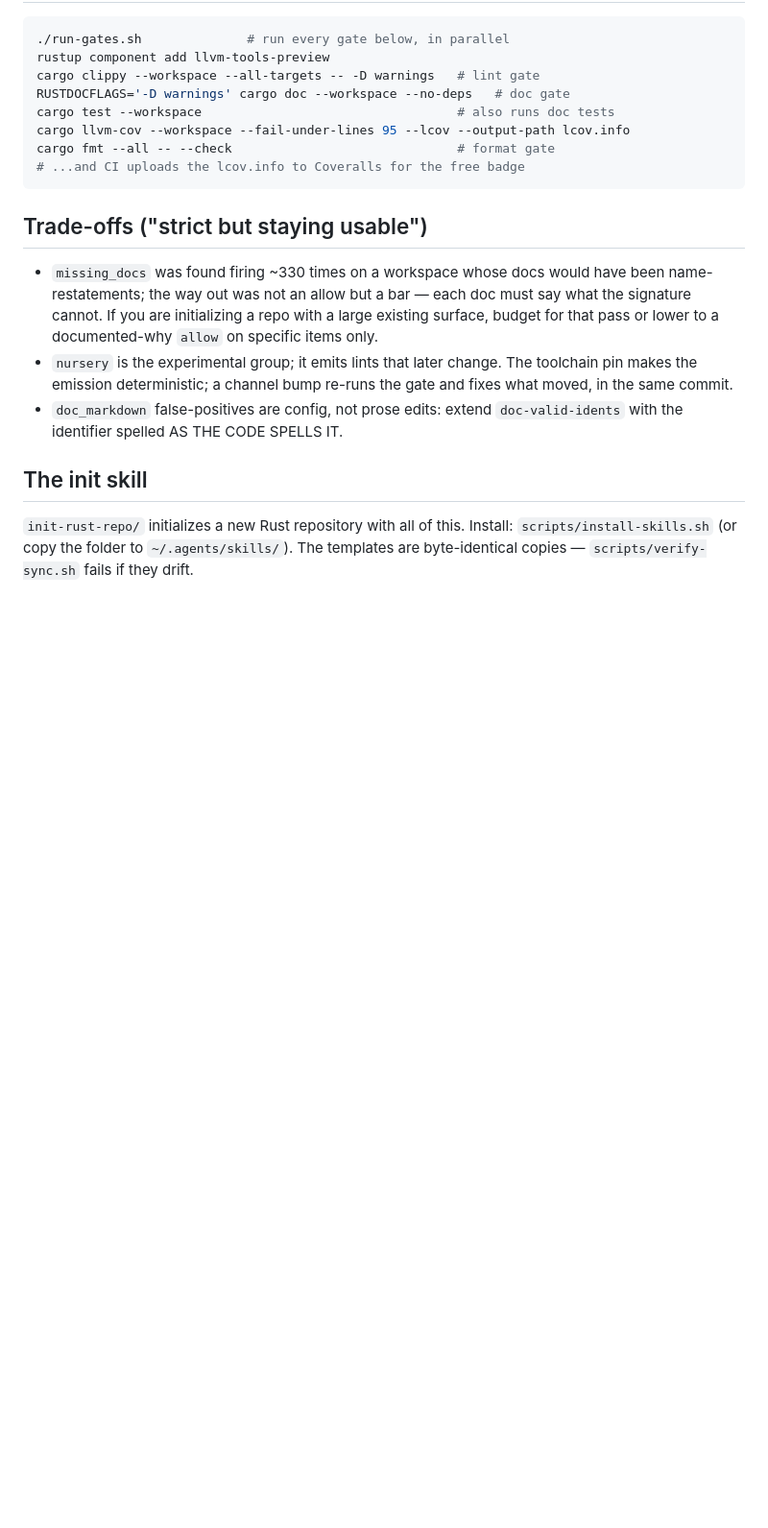
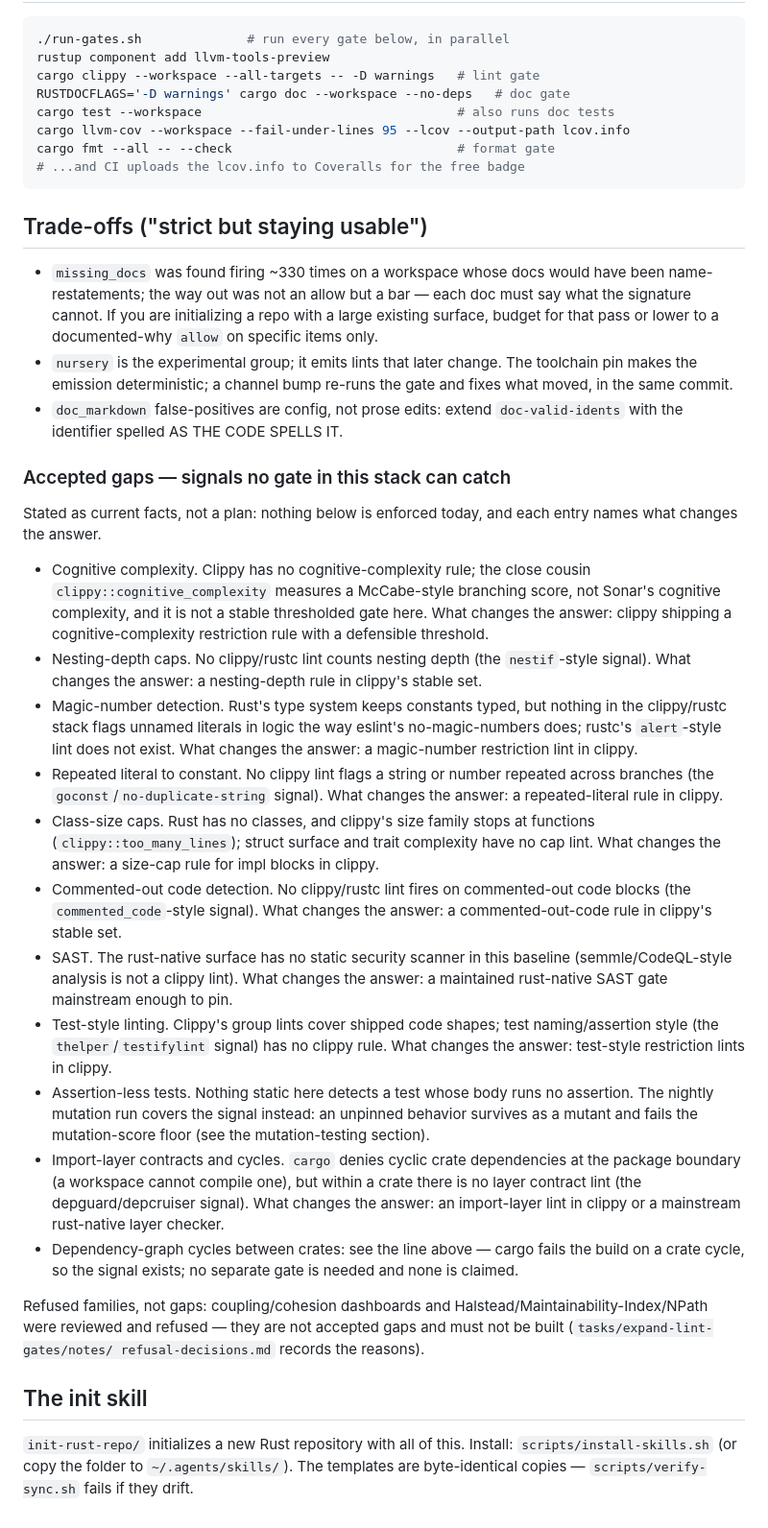
Before and after one commit to PhillipChaffee/67-sus-95-clean, a Markdown page: rust/README.md, the part around the change. Shown at 96% size. GitHub-like rendering; blank space fills up the shorter version.

Commit message:
Document the accepted no-tool gaps in the rust README

```diff
--- a/rust/README.md
+++ b/rust/README.md
@@ -397,6 +397,57 @@ cargo fmt --all -- --check                              # format gate
 - `doc_markdown` false-positives are config, not prose edits: extend
   `doc-valid-idents` with the identifier spelled AS THE CODE SPELLS IT.
 
+### Accepted gaps — signals no gate in this stack can catch
+
+Stated as current facts, not a plan: nothing below is enforced today, and
+each entry names what changes the answer.
+
+- Cognitive complexity. Clippy has no cognitive-complexity rule; the close
+  cousin `clippy::cognitive_complexity` measures a McCabe-style branching
+  score, not Sonar's cognitive complexity, and it is not a stable thresholded
+  gate here. What changes the answer: clippy shipping a cognitive-complexity
+  restriction rule with a defensible threshold.
+- Nesting-depth caps. No clippy/rustc lint counts nesting depth (the
+  `nestif`-style signal). What changes the answer: a nesting-depth rule in
+  clippy's stable set.
+- Magic-number detection. Rust's type system keeps constants typed, but
+  nothing in the clippy/rustc stack flags unnamed literals in logic the way
+  eslint's no-magic-numbers does; rustc's `alert`-style lint does not exist.
+  What changes the answer: a magic-number restriction lint in clippy.
+- Repeated literal to constant. No clippy lint flags a string or number
+  repeated across branches (the `goconst`/`no-duplicate-string` signal).
+  What changes the answer: a repeated-literal rule in clippy.
+- Class-size caps. Rust has no classes, and clippy's size family stops at
+  functions (`clippy::too_many_lines`); struct surface and trait complexity
+  have no cap lint. What changes the answer: a size-cap rule for impl blocks
+  in clippy.
+- Commented-out code detection. No clippy/rustc lint fires on commented-out
+  code blocks (the `commented_code`-style signal). What changes the answer:
+  a commented-out-code rule in clippy's stable set.
+- SAST. The rust-native surface has no static security scanner in this
+  baseline (semmle/CodeQL-style analysis is not a clippy lint). What changes
+  the answer: a maintained rust-native SAST gate mainstream enough to pin.
+- Test-style linting. Clippy's group lints cover shipped code shapes; test
+  naming/assertion style (the `thelper`/`testifylint` signal) has no clippy
+  rule. What changes the answer: test-style restriction lints in clippy.
+- Assertion-less tests. Nothing static here detects a test whose body runs
+  no assertion. The nightly mutation run covers the signal instead: an
+  unpinned behavior survives as a mutant and fails the mutation-score floor
+  (see the mutation-testing section).
+- Import-layer contracts and cycles. `cargo` denies cyclic crate
+  dependencies at the package boundary (a workspace cannot compile one), but
+  within a crate there is no layer contract lint (the depguard/depcruiser
+  signal). What changes the answer: an import-layer lint in clippy or a
+  mainstream rust-native layer checker.
+- Dependency-graph cycles between crates: see the line above — cargo fails
+  the build on a crate cycle, so the signal exists; no separate gate is
+  needed and none is claimed.
+
+Refused families, not gaps: coupling/cohesion dashboards and
+Halstead/Maintainability-Index/NPath were reviewed and refused — they are
+not accepted gaps and must not be built (`tasks/expand-lint-gates/notes/
+refusal-decisions.md` records the reasons).
+
 ## The init skill
 
 `init-rust-repo/` initializes a new Rust repository with all of this. Install:
```
Also changed, not shown: 1 other file.
